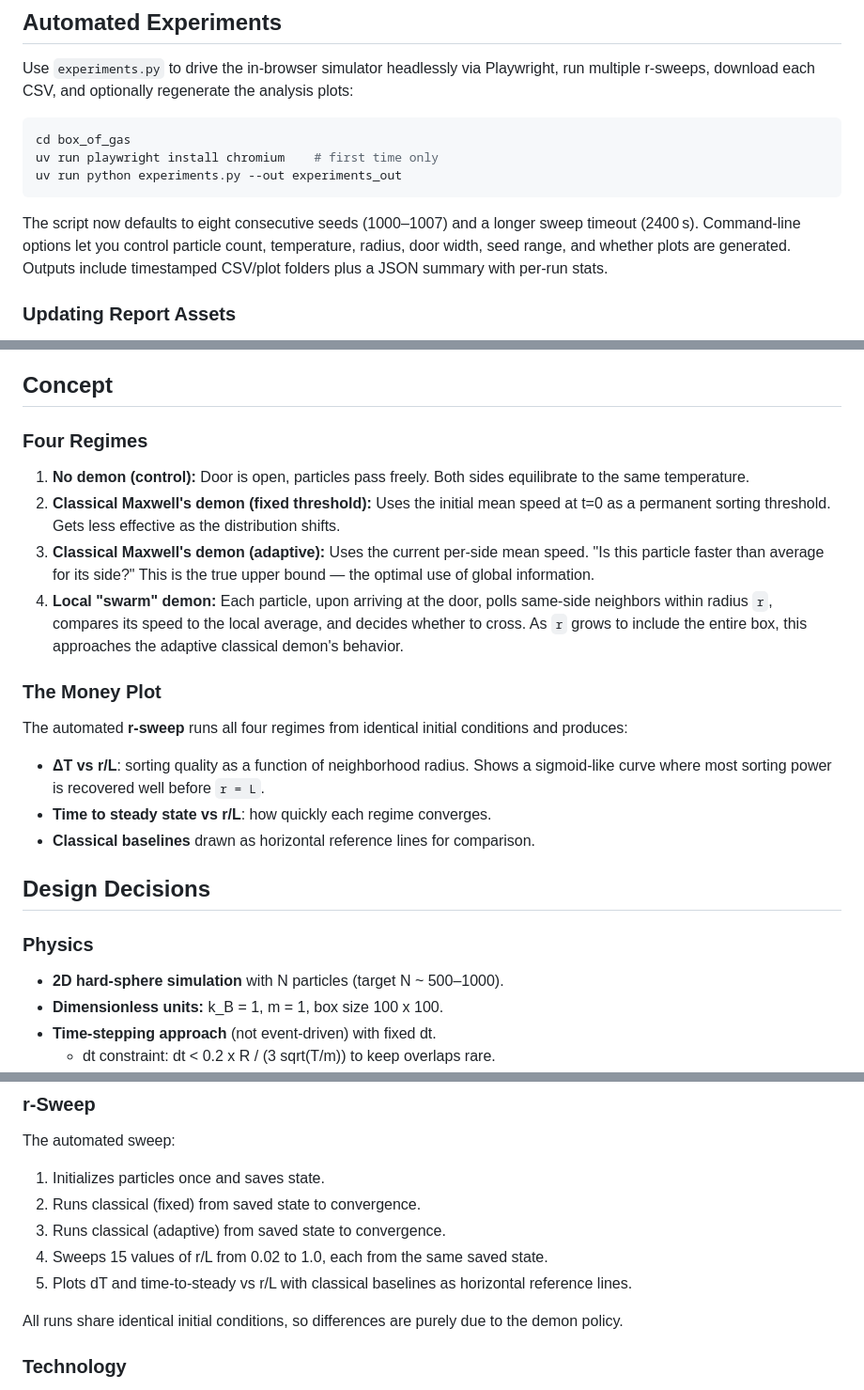
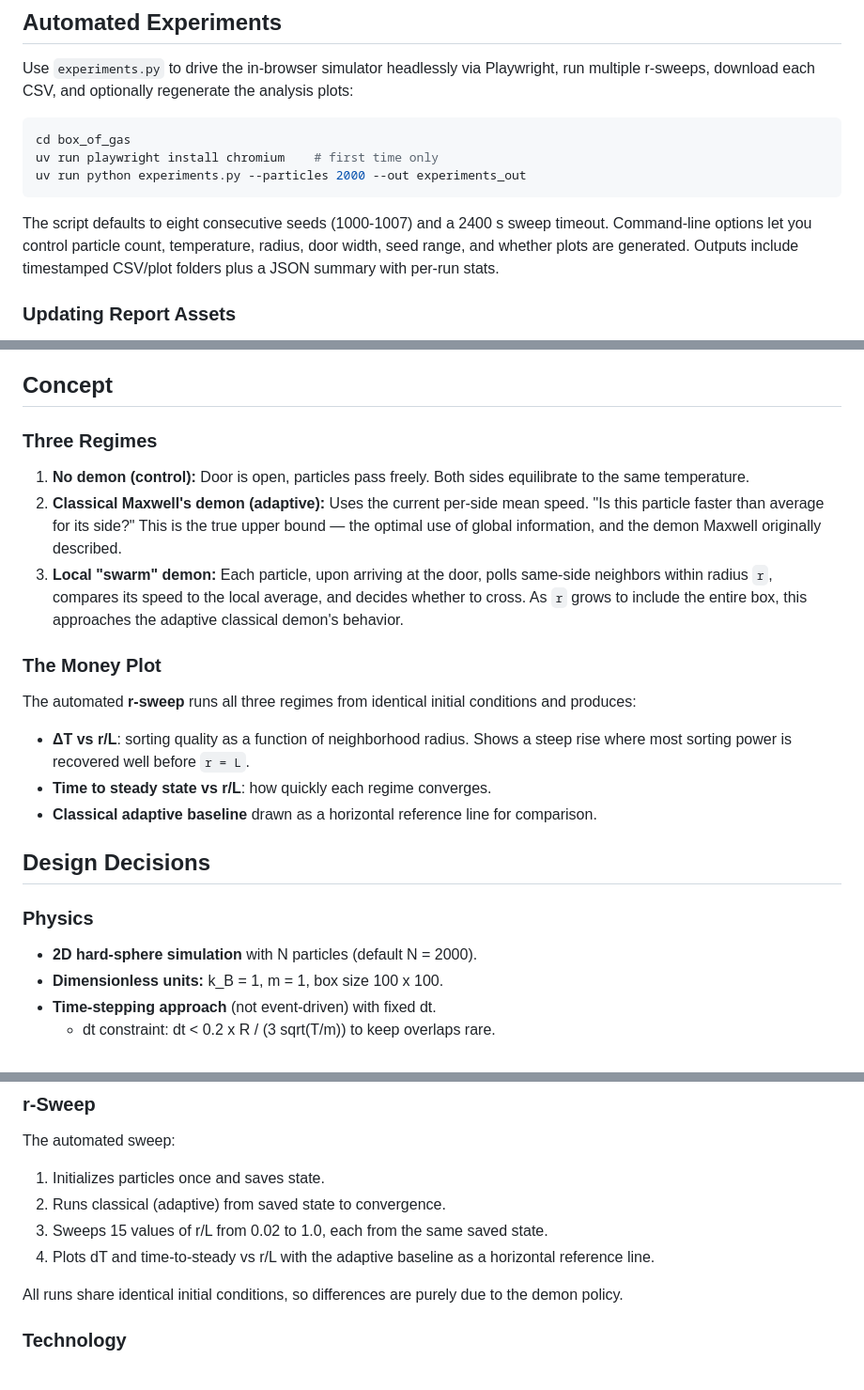
Before and after one commit to Payam-Mousavi/box_of_gas, a Markdown page: README.md, 3 parts joined by grey strips. Shown at 94% size. GitHub-like rendering.

Commit message:
Update README to remove fixed demon references, reflect N=2000 default

````diff
--- a/README.md
+++ b/README.md
@@ -32,10 +32,10 @@ Use `experiments.py` to drive the in-browser simulator headlessly via Playwright
 ```bash
 cd box_of_gas
 uv run playwright install chromium    # first time only
-uv run python experiments.py --out experiments_out
+uv run python experiments.py --particles 2000 --out experiments_out
 ```
 
-The script now defaults to eight consecutive seeds (1000–1007) and a longer sweep timeout (2400 s). Command-line options let you control particle count, temperature, radius, door width, seed range, and whether plots are generated. Outputs include timestamped CSV/plot folders plus a JSON summary with per-run stats.
+The script defaults to eight consecutive seeds (1000-1007) and a 2400 s sweep timeout. Command-line options let you control particle count, temperature, radius, door width, seed range, and whether plots are generated. Outputs include timestamped CSV/plot folders plus a JSON summary with per-run stats.
 
 ### Updating Report Assets
 
@@ -50,26 +50,25 @@ If `--summary` is omitted, the script picks the newest summary in `experiments_o
 
 ## Concept
 
-### Four Regimes
+### Three Regimes
 
 1. **No demon (control):** Door is open, particles pass freely. Both sides equilibrate to the same temperature.
-2. **Classical Maxwell's demon (fixed threshold):** Uses the initial mean speed at t=0 as a permanent sorting threshold. Gets less effective as the distribution shifts.
-3. **Classical Maxwell's demon (adaptive):** Uses the current per-side mean speed. "Is this particle faster than average for its side?" This is the true upper bound — the optimal use of global information.
-4. **Local "swarm" demon:** Each particle, upon arriving at the door, polls same-side neighbors within radius `r`, compares its speed to the local average, and decides whether to cross. As `r` grows to include the entire box, this approaches the adaptive classical demon's behavior.
+2. **Classical Maxwell's demon (adaptive):** Uses the current per-side mean speed. "Is this particle faster than average for its side?" This is the true upper bound — the optimal use of global information, and the demon Maxwell originally described.
+3. **Local "swarm" demon:** Each particle, upon arriving at the door, polls same-side neighbors within radius `r`, compares its speed to the local average, and decides whether to cross. As `r` grows to include the entire box, this approaches the adaptive classical demon's behavior.
 
 ### The Money Plot
 
-The automated **r-sweep** runs all four regimes from identical initial conditions and produces:
+The automated **r-sweep** runs all three regimes from identical initial conditions and produces:
 
-- **ΔT vs r/L**: sorting quality as a function of neighborhood radius. Shows a sigmoid-like curve where most sorting power is recovered well before `r = L`.
+- **ΔT vs r/L**: sorting quality as a function of neighborhood radius. Shows a steep rise where most sorting power is recovered well before `r = L`.
 - **Time to steady state vs r/L**: how quickly each regime converges.
-- **Classical baselines** drawn as horizontal reference lines for comparison.
+- **Classical adaptive baseline** drawn as a horizontal reference line for comparison.
 
 ## Design Decisions
 
 ### Physics
 
-- **2D hard-sphere simulation** with N particles (target N ~ 500–1000).
+- **2D hard-sphere simulation** with N particles (default N = 2000).
 - **Dimensionless units:** k_B = 1, m = 1, box size 100 x 100.
 - **Time-stepping approach** (not event-driven) with fixed dt.
   - dt constraint: dt < 0.2 x R / (3 sqrt(T/m)) to keep overlaps rare.
@@ -128,10 +126,9 @@ Minimum sim time of 100 before checking. During sweeps, an additional **hold per
 The automated sweep:
 
 1. Initializes particles once and saves state.
-2. Runs classical (fixed) from saved state to convergence.
-3. Runs classical (adaptive) from saved state to convergence.
-4. Sweeps 15 values of r/L from 0.02 to 1.0, each from the same saved state.
-5. Plots dT and time-to-steady vs r/L with classical baselines as horizontal reference lines.
+2. Runs classical (adaptive) from saved state to convergence.
+3. Sweeps 15 values of r/L from 0.02 to 1.0, each from the same saved state.
+4. Plots dT and time-to-steady vs r/L with the adaptive baseline as a horizontal reference line.
 
 All runs share identical initial conditions, so differences are purely due to the demon policy.
 
````
Also changed, not shown: other parts of README.md (+3 -4 lines).
